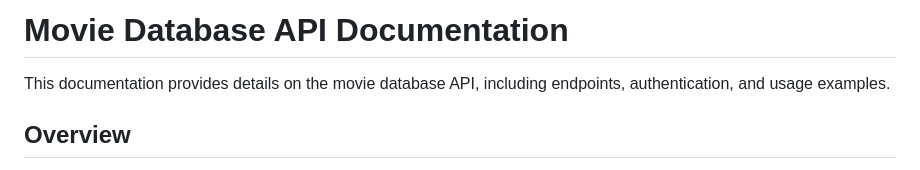
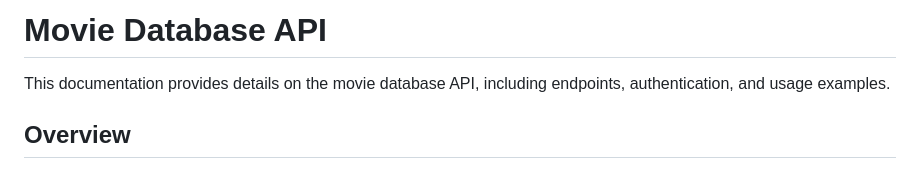
Before and after one commit to siddhm11/fyndproject, a Markdown page: README.md, the part around the change. Drawn GitHub-style.

```diff
--- a/README.md
+++ b/README.md
@@ -1,4 +1,4 @@
-# Movie Database API Documentation
+# Movie Database API
 
 This documentation provides details on the movie database API, including endpoints, authentication, and usage examples.
 
```
